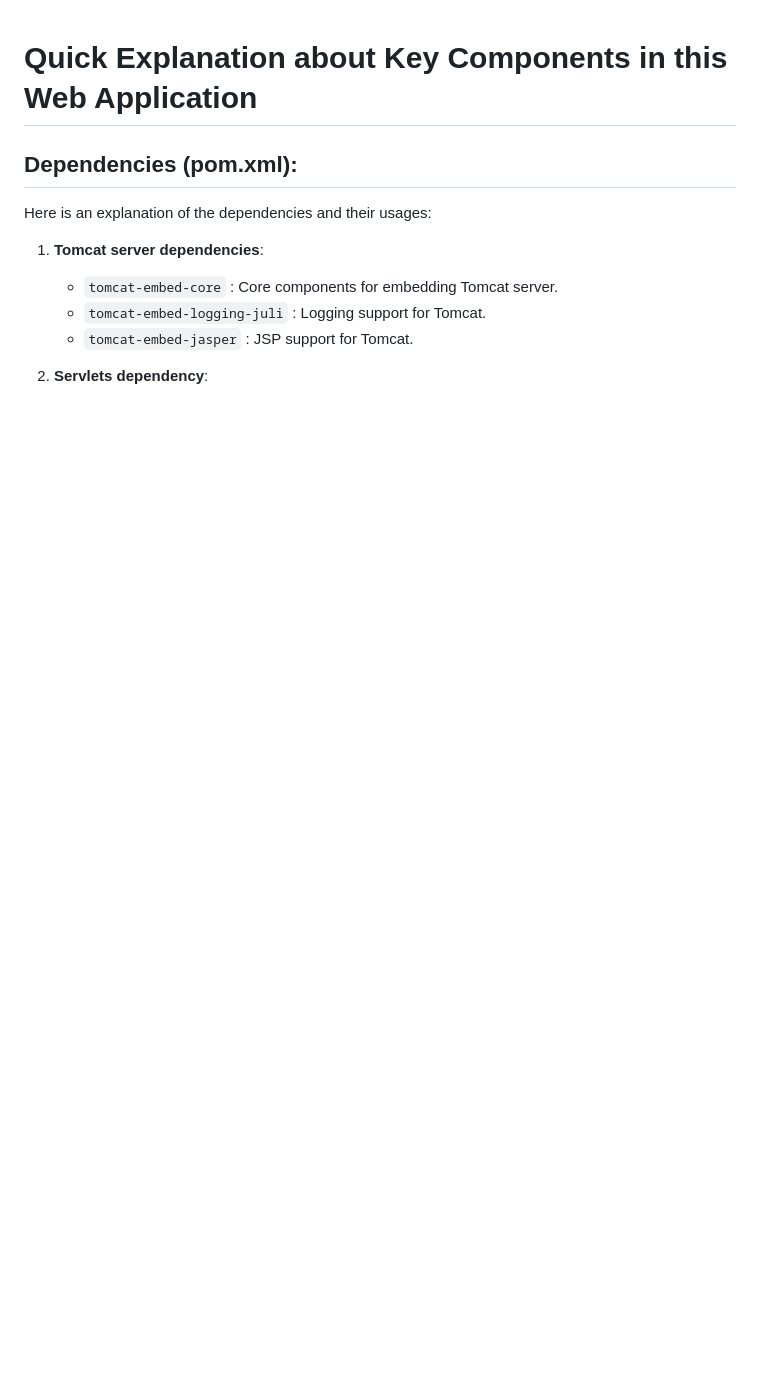
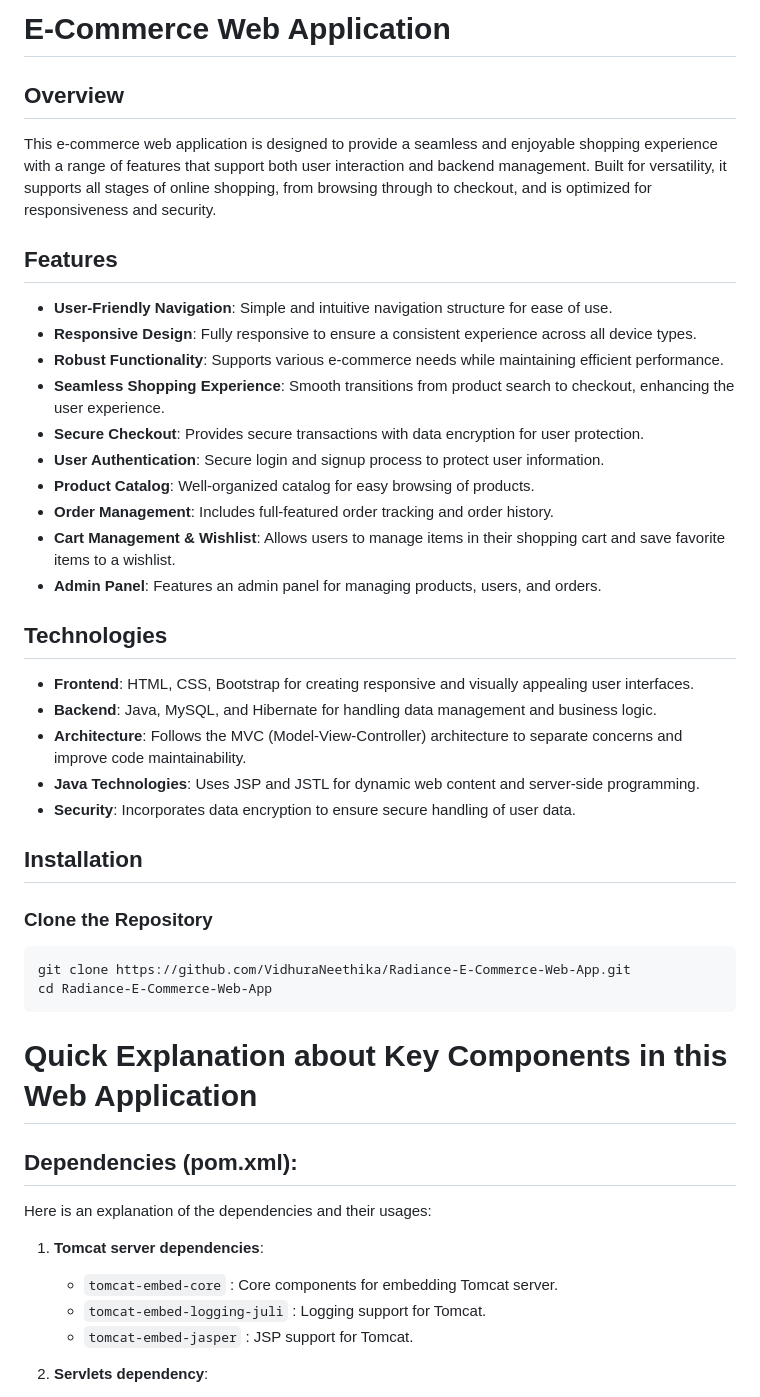
Before and after one commit to VidhuraNeethika/Radiance-E-Commerce-Web-App, a Markdown page: readme.md, the part around the change. Drawn GitHub-style; blank space fills up the shorter version.

````diff
--- a/readme.md
+++ b/readme.md
@@ -1,3 +1,38 @@
+# E-Commerce Web Application
+
+## Overview
+
+This e-commerce web application is designed to provide a seamless and enjoyable shopping experience with a range of features that support both user interaction and backend management. Built for versatility, it supports all stages of online shopping, from browsing through to checkout, and is optimized for responsiveness and security.
+
+## Features
+
+- **User-Friendly Navigation**: Simple and intuitive navigation structure for ease of use.
+- **Responsive Design**: Fully responsive to ensure a consistent experience across all device types.
+- **Robust Functionality**: Supports various e-commerce needs while maintaining efficient performance.
+- **Seamless Shopping Experience**: Smooth transitions from product search to checkout, enhancing the user experience.
+- **Secure Checkout**: Provides secure transactions with data encryption for user protection.
+- **User Authentication**: Secure login and signup process to protect user information.
+- **Product Catalog**: Well-organized catalog for easy browsing of products.
+- **Order Management**: Includes full-featured order tracking and order history.
+- **Cart Management & Wishlist**: Allows users to manage items in their shopping cart and save favorite items to a wishlist.
+- **Admin Panel**: Features an admin panel for managing products, users, and orders.
+
+## Technologies
+
+- **Frontend**: HTML, CSS, Bootstrap for creating responsive and visually appealing user interfaces.
+- **Backend**: Java, MySQL, and Hibernate for handling data management and business logic.
+- **Architecture**: Follows the MVC (Model-View-Controller) architecture to separate concerns and improve code maintainability.
+- **Java Technologies**: Uses JSP and JSTL for dynamic web content and server-side programming.
+- **Security**: Incorporates data encryption to ensure secure handling of user data.
+
+## Installation
+
+### Clone the Repository
+```bash
+git clone https://github.com/VidhuraNeethika/Radiance-E-Commerce-Web-App.git
+cd Radiance-E-Commerce-Web-App
+```
+
 # Quick Explanation about Key Components in this Web Application
 
 ## Dependencies (pom.xml):
````
